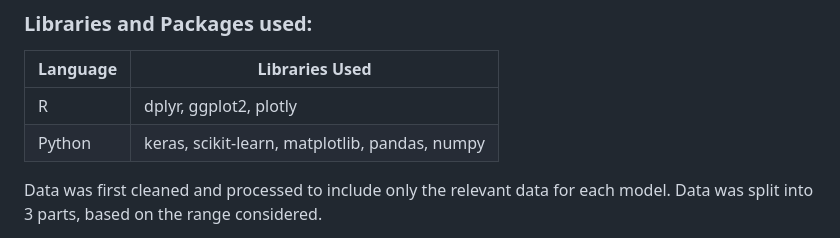
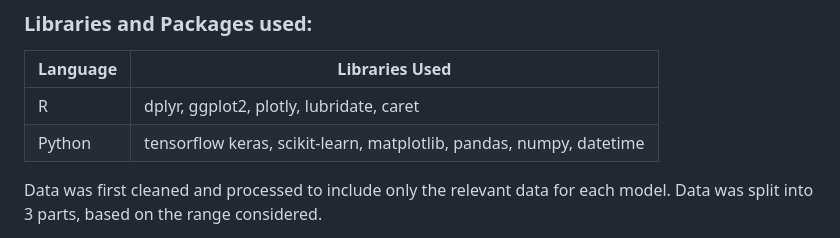
Before and after one commit to ACM40960/project-VAdithya29, a Markdown page: README.md, the part around the change. Drawn GitHub-style.

```diff
--- a/README.md
+++ b/README.md
@@ -15,8 +15,8 @@ The dataset can be found on LA City's website on <a href="https://data.lacity.or
 ### Libraries and Packages used:
 | Language | Libraries Used |
 |----------|----------------|
-| R        |dplyr, ggplot2, plotly                |
-| Python   |keras, scikit-learn, matplotlib, pandas, numpy                |
+| R        |dplyr, ggplot2, plotly, lubridate, caret                |
+| Python   |tensorflow keras, scikit-learn, matplotlib, pandas, numpy, datetime                |
 
 Data was first cleaned and processed to include only the relevant data for each model.
 Data was split into 3 parts, based on the range considered.
```
